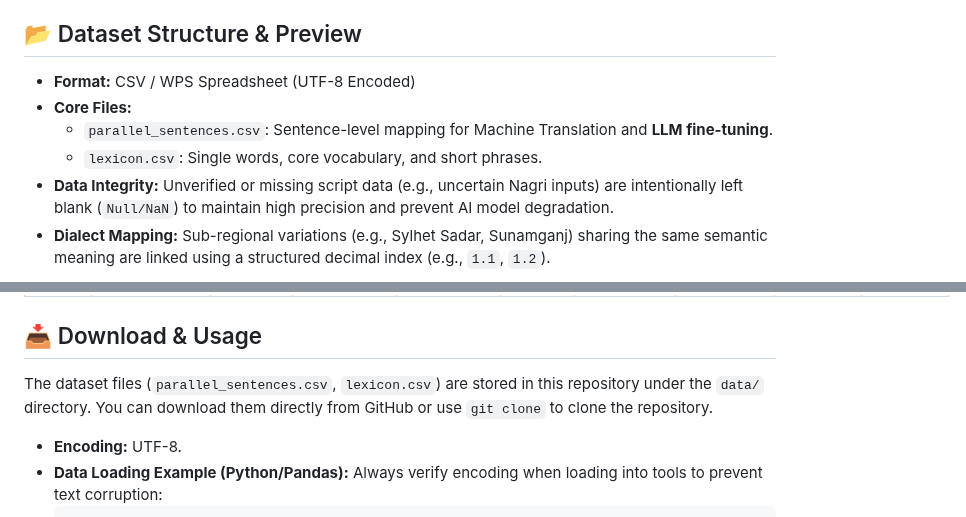
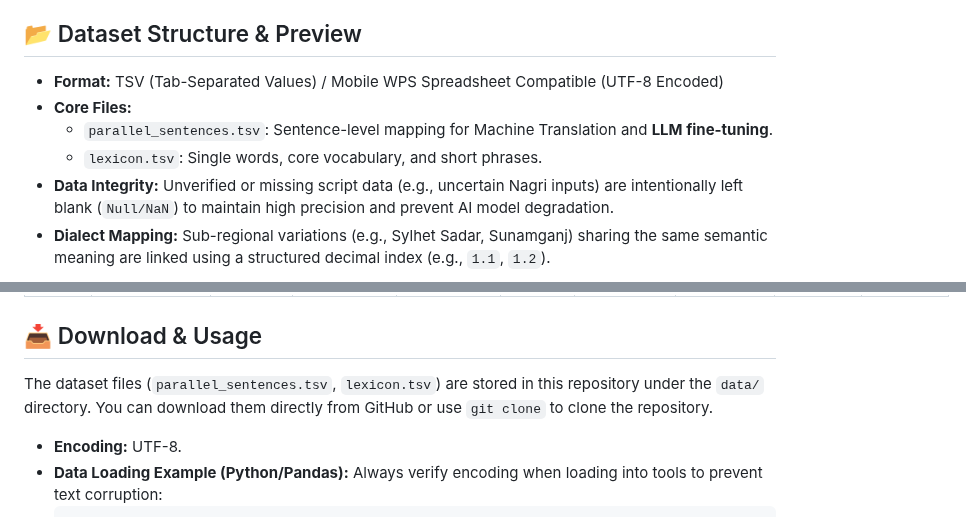
Before and after one commit to fahim-ling/Sylheti-Bangla-English-Russian-German-Parallel-Corpus-for-NLP, a Markdown page: README.md, 2 parts joined by grey strips. Rendered like a GitHub page.

Commit message:
Change dataset format from CSV to TSV
Updated dataset format from CSV to TSV and modified file names accordingly.

```diff
--- a/README.md
+++ b/README.md
@@ -9,10 +9,10 @@ Welcome to the first open-source multilingual parallel corpus for the **Sylheti*
 Sylheti is categorized as a low-resource language with a limited digital footprint. This project bridges the technological gap by building a highly structured multilingual parallel corpus. It is uniquely designed to support **AI and LLM training**, Machine Translation (MT) models, cross-lingual tokenizers, and dialectal analysis tools by mapping phonetic variations and traditional scripts across major global language families.
 
 ## 📂 Dataset Structure & Preview
-* **Format:** CSV / WPS Spreadsheet (UTF-8 Encoded)
+* **Format:** TSV (Tab-Separated Values) / Mobile WPS Spreadsheet Compatible (UTF-8 Encoded)
 * **Core Files:**
-  * `parallel_sentences.csv`: Sentence-level mapping for Machine Translation and **LLM fine-tuning**.
-  * `lexicon.csv`: Single words, core vocabulary, and short phrases.
+  * `parallel_sentences.tsv`: Sentence-level mapping for Machine Translation and **LLM fine-tuning**.
+  * `lexicon.tsv`: Single words, core vocabulary, and short phrases.
 * **Data Integrity:** Unverified or missing script data (e.g., uncertain Nagri inputs) are intentionally left blank (`Null/NaN`) to maintain high precision and prevent AI model degradation.
 * **Dialect Mapping:** Sub-regional variations (e.g., Sylhet Sadar, Sunamganj) sharing the same semantic meaning are linked using a structured decimal index (e.g., `1.1`, `1.2`).
 
@@ -23,7 +23,7 @@ Sylheti is categorized as a low-resource language with a limited digital footpri
 | **1.3** | *Ami akhon zaimuga* | আমি আখন যাইমুগা | আমি এখন চলে যাব। | I will leave now. | ꠀꠝꠤ ꠀꠈꠘ ꠎꠣꠁꠝꠥꠉꠣ | Я сейчас уйду. | Ich gehe jetzt. | daily_life | informal |
 
 ## 📥 Download & Usage
-The dataset files (`parallel_sentences.csv`, `lexicon.csv`) are stored in this repository under the `data/` directory. You can download them directly from GitHub or use `git clone` to clone the repository.
+The dataset files (`parallel_sentences.tsv`, `lexicon.tsv`) are stored in this repository under the `data/` directory. You can download them directly from GitHub or use `git clone` to clone the repository.
 
 * **Encoding:** UTF-8.
 * **Data Loading Example (Python/Pandas):** Always verify encoding when loading into tools to prevent text corruption:
```
